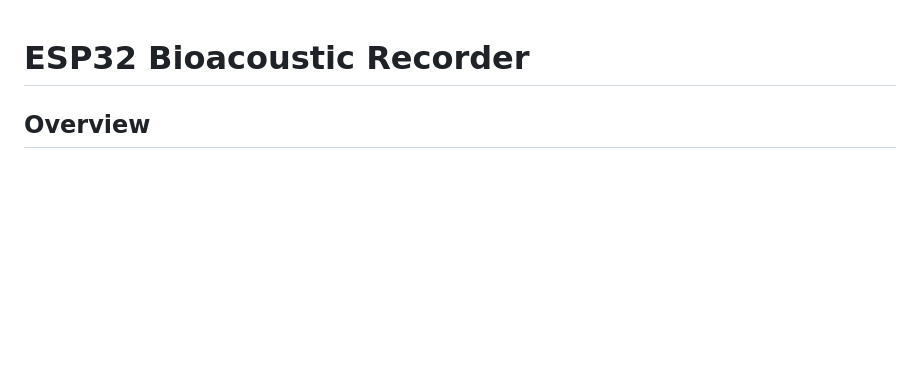
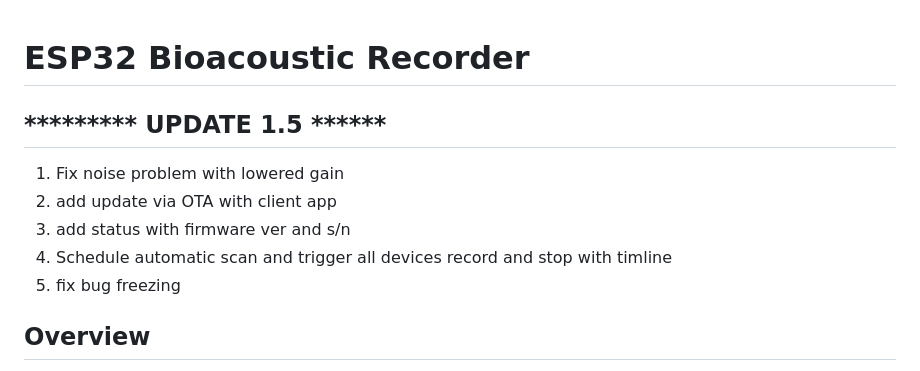
Before and after one commit to ghassanirfan/ESP32_bioacoustic_recorder, a Markdown page: README.md, the part around the change. Rendered like a GitHub page; blank space fills up the shorter version.

```diff
--- a/README.md
+++ b/README.md
@@ -1,4 +1,10 @@
 # ESP32 Bioacoustic Recorder
+## ********* UPDATE 1.5 ******
+1. Fix noise problem with lowered gain
+2. add update via OTA with client app
+3. add status with firmware ver and s/n
+4. Schedule automatic scan and trigger all devices record and stop with timline
+5. fix bug freezing
 
 ## Overview
 
```
